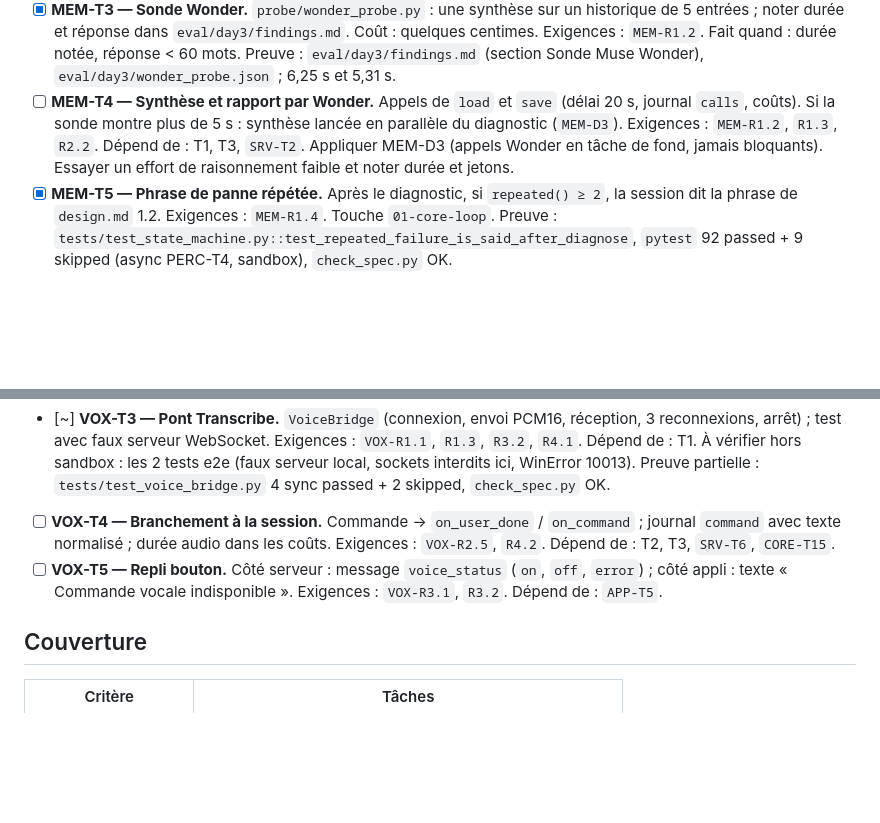
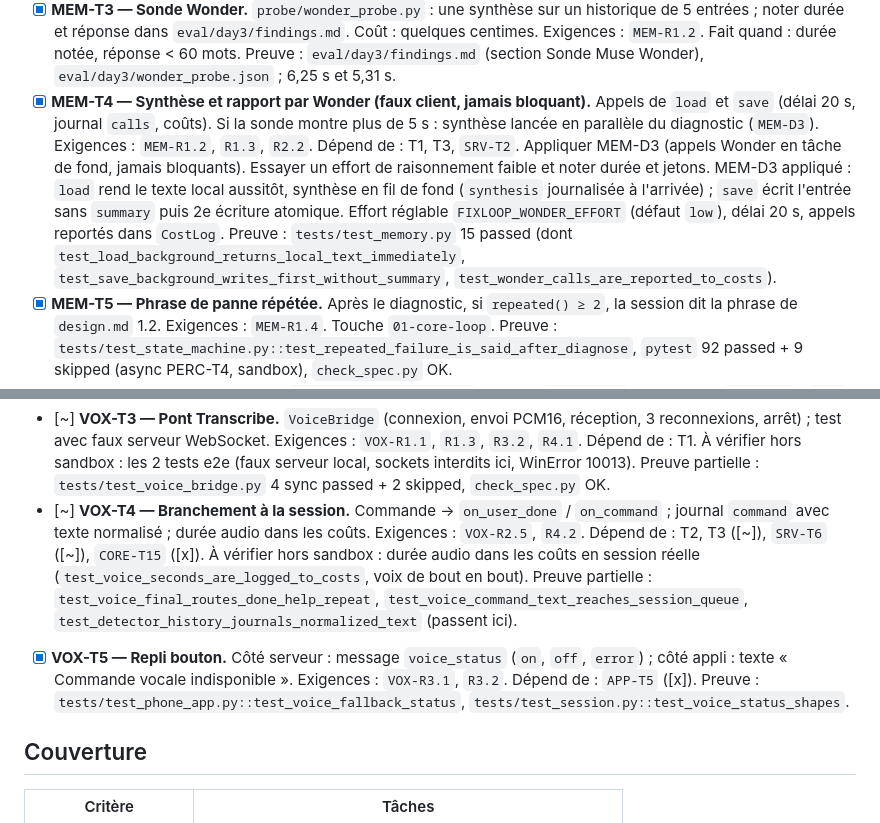
Before and after one commit to Steph125/FixLoop, a Markdown page: spec/04-memory-voice/tasks.md, 2 parts joined by grey strips. Drawn GitHub-style; blank space fills up the shorter version.

```diff
--- a/spec/04-memory-voice/tasks.md
+++ b/spec/04-memory-voice/tasks.md
@@ -21,11 +21,15 @@ Toutes à faire. Ordre conseillé : les tâches sans réseau d'abord (T1, T2, T5
   durée et réponse dans `eval/day3/findings.md`. Coût : quelques centimes.
   Exigences : `MEM-R1.2`. Fait quand : durée notée, réponse < 60 mots.
   Preuve : `eval/day3/findings.md` (section Sonde Muse Wonder), `eval/day3/wonder_probe.json` ; 6,25 s et 5,31 s.
-- [ ] **MEM-T4 — Synthèse et rapport par Wonder.** Appels de `load` et `save` (délai 20 s, journal `calls`,
+- [x] **MEM-T4 — Synthèse et rapport par Wonder (faux client, jamais bloquant).** Appels de `load` et `save` (délai 20 s, journal `calls`,
   coûts). Si la sonde montre plus de 5 s : synthèse lancée en parallèle du diagnostic (`MEM-D3`).
   Exigences : `MEM-R1.2`, `R1.3`, `R2.2`. Dépend de : T1, T3, `SRV-T2`.
   Appliquer MEM-D3 (appels Wonder en tâche de fond, jamais bloquants). Essayer un effort de raisonnement faible et
-  noter durée et jetons.
+  noter durée et jetons. MEM-D3 appliqué : `load` rend le texte local aussitôt, synthèse en fil de fond
+  (`synthesis` journalisée à l'arrivée) ; `save` écrit l'entrée sans `summary` puis 2e écriture atomique.
+  Effort réglable `FIXLOOP_WONDER_EFFORT` (défaut `low`), délai 20 s, appels reportés dans `CostLog`.
+  Preuve : `tests/test_memory.py` 15 passed (dont `test_load_background_returns_local_text_immediately`,
+  `test_save_background_writes_first_without_summary`, `test_wonder_calls_are_reported_to_costs`).
 - [x] **MEM-T5 — Phrase de panne répétée.** Après le diagnostic, si `repeated() ≥ 2`, la session dit la phrase de
   `design.md` 1.2. Exigences : `MEM-R1.4`. Touche `01-core-loop`.
   Preuve : `tests/test_state_machine.py::test_repeated_failure_is_said_after_diagnose`,
@@ -55,11 +59,14 @@ Toutes à faire. Ordre conseillé : les tâches sans réseau d'abord (T1, T2, T5
   Exigences : `VOX-R1.1`, `R1.3`, `R3.2`, `R4.1`. Dépend de : T1.
   À vérifier hors sandbox : les 2 tests e2e (faux serveur local, sockets interdits ici, WinError 10013).
   Preuve partielle : `tests/test_voice_bridge.py` 4 sync passed + 2 skipped, `check_spec.py` OK.
-- [ ] **VOX-T4 — Branchement à la session.** Commande → `on_user_done` / `on_command` ; journal `command` avec texte
+- [~] **VOX-T4 — Branchement à la session.** Commande → `on_user_done` / `on_command` ; journal `command` avec texte
   normalisé ; durée audio dans les coûts.
-  Exigences : `VOX-R2.5`, `R4.2`. Dépend de : T2, T3, `SRV-T6`, `CORE-T15`.
-- [ ] **VOX-T5 — Repli bouton.** Côté serveur : message `voice_status` (`on`, `off`, `error`) ; côté appli : texte
-  « Commande vocale indisponible ». Exigences : `VOX-R3.1`, `R3.2`. Dépend de : `APP-T5`.
+  Exigences : `VOX-R2.5`, `R4.2`. Dépend de : T2, T3 ([~]), `SRV-T6` ([~]), `CORE-T15` ([x]).
+  À vérifier hors sandbox : durée audio dans les coûts en session réelle (`test_voice_seconds_are_logged_to_costs`, voix de bout en bout).
+  Preuve partielle : `test_voice_final_routes_done_help_repeat`, `test_voice_command_text_reaches_session_queue`, `test_detector_history_journals_normalized_text` (passent ici).
+- [x] **VOX-T5 — Repli bouton.** Côté serveur : message `voice_status` (`on`, `off`, `error`) ; côté appli : texte
+  « Commande vocale indisponible ». Exigences : `VOX-R3.1`, `R3.2`. Dépend de : `APP-T5` ([x]).
+  Preuve : `tests/test_phone_app.py::test_voice_fallback_status`, `tests/test_session.py::test_voice_status_shapes`.
 
 ## Couverture
 
```
Also changed, not shown: docs/muse-code-log.md (+19 -0 lines), spec/05-session-server/tasks.md (+5 -2 lines).
